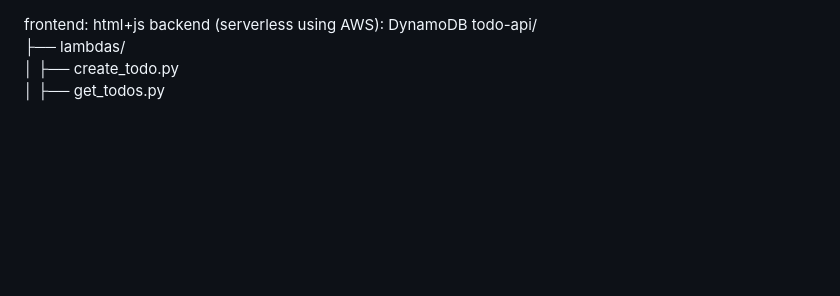
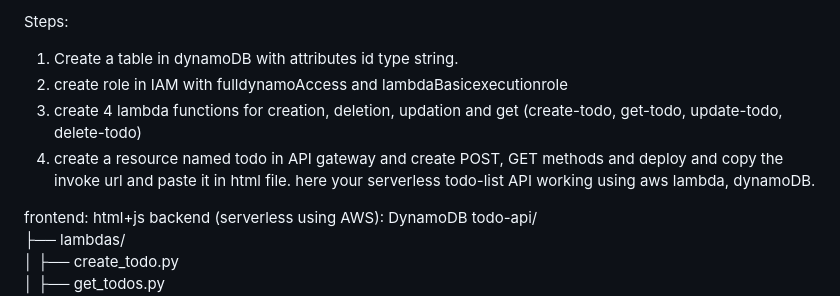
Before and after one commit to Piyushpatel27/serverless-todo-list-api, a Markdown page: README.md, the part around the change. GitHub-like rendering; blank space fills up the shorter version.

Commit message:
Update README with setup instructions for API
Added setup steps for serverless todo-list API using AWS.

```diff
--- a/README.md
+++ b/README.md
@@ -1,3 +1,11 @@
+Steps:
+1. Create a table in dynamoDB with attributes id type string.
+2. create role in IAM with fulldynamoAccess and lambdaBasicexecutionrole
+3. create 4 lambda functions for creation, deletion, updation and get (create-todo, get-todo, update-todo, delete-todo)
+4. create a resource named todo in API gateway and create POST, GET methods and deploy and copy the invoke url and paste it in html file.
+   here your serverless todo-list API working using aws lambda, dynamoDB.
+
+
 frontend: html+js
 backend (serverless using AWS):
      DynamoDB
```
